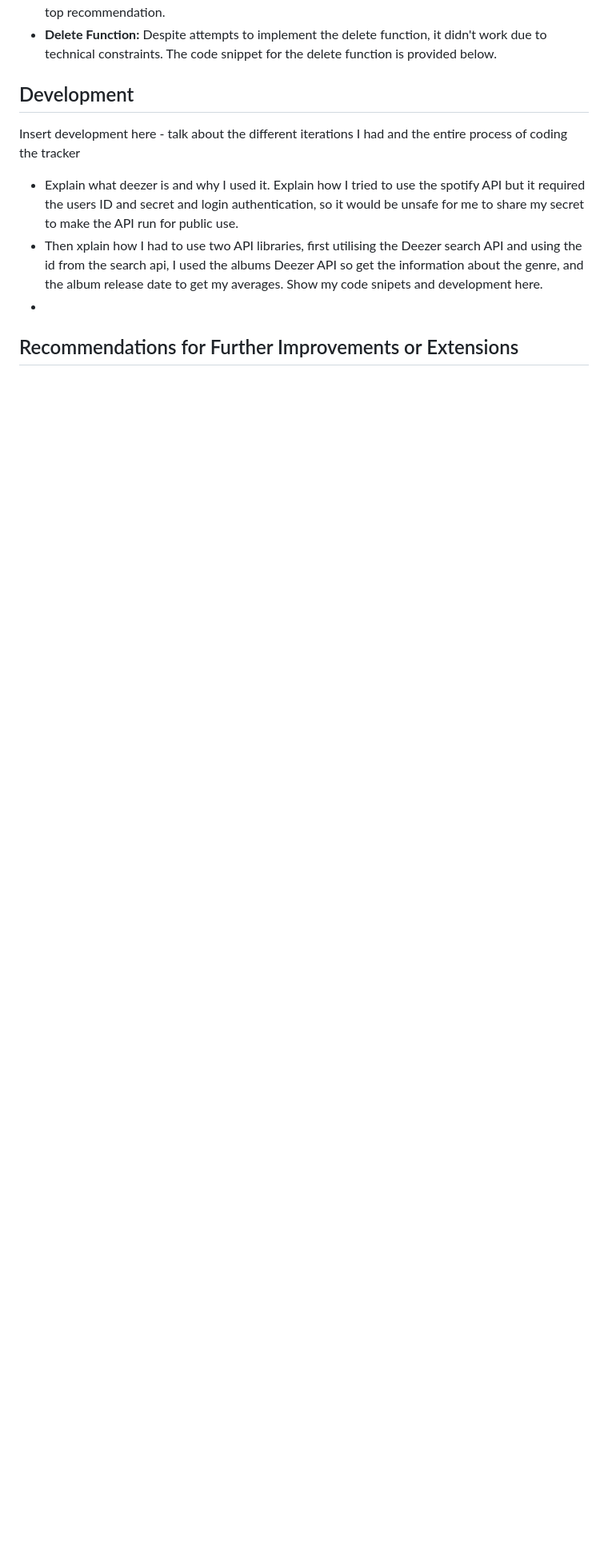
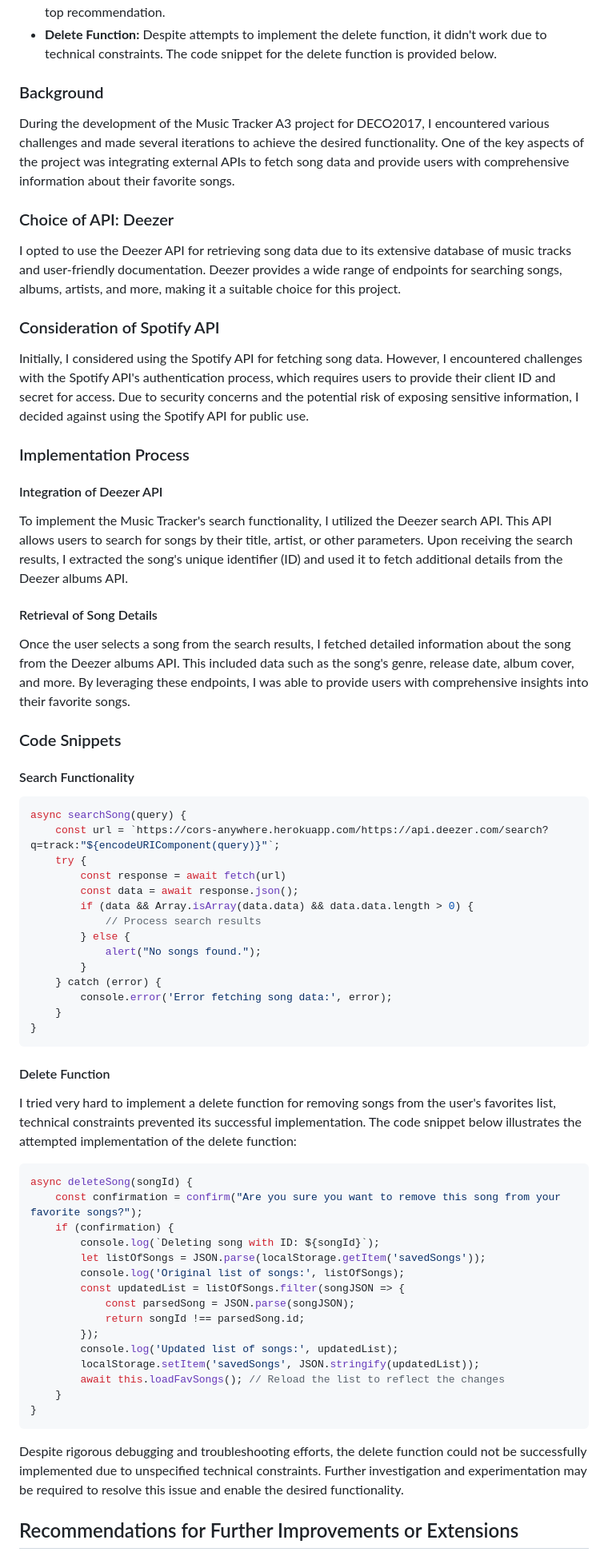
Before and after one commit to viclindq/vlin6834-tracker, a Markdown page: README.md, the part around one of its changes. Shown at 80% size. GitHub-like rendering; blank space fills up the shorter version.

````diff
--- a/README.md
+++ b/README.md
@@ -33,12 +33,72 @@ Please see the GitHub repository [https://github.com/viclindq/vlin6834-tracker.g
 - **Delete Function:** Despite attempts to implement the delete function, it didn't work due to technical constraints. The code snippet for the delete function is provided below.
 
 
-## Development
-Insert development here - talk about the different iterations I had and the entire process of coding the tracker
+### Background
 
-- Explain what deezer is and why I used it. Explain how I tried to use the spotify API but it required the users ID and secret and login authentication, so it would be unsafe for me to share my secret to make the API run for public use.
-- Then xplain how I had to use two API libraries, first utilising the Deezer search API and using the id from the search api, I used the albums Deezer API so get the information about the genre, and the album release date to get my averages. Show my code snipets and development here.
--
+During the development of the Music Tracker A3 project for DECO2017, I encountered various challenges and made several iterations to achieve the desired functionality. One of the key aspects of the project was integrating external APIs to fetch song data and provide users with comprehensive information about their favorite songs.
+
+### Choice of API: Deezer
+
+I opted to use the Deezer API for retrieving song data due to its extensive database of music tracks and user-friendly documentation. Deezer provides a wide range of endpoints for searching songs, albums, artists, and more, making it a suitable choice for this project.
+
+### Consideration of Spotify API
+
+Initially, I considered using the Spotify API for fetching song data. However, I encountered challenges with the Spotify API's authentication process, which requires users to provide their client ID and secret for access. Due to security concerns and the potential risk of exposing sensitive information, I decided against using the Spotify API for public use.
+
+### Implementation Process
+
+#### Integration of Deezer API
+
+To implement the Music Tracker's search functionality, I utilized the Deezer search API. This API allows users to search for songs by their title, artist, or other parameters. Upon receiving the search results, I extracted the song's unique identifier (ID) and used it to fetch additional details from the Deezer albums API.
+
+#### Retrieval of Song Details
+
+Once the user selects a song from the search results, I fetched detailed information about the song from the Deezer albums API. This included data such as the song's genre, release date, album cover, and more. By leveraging these endpoints, I was able to provide users with comprehensive insights into their favorite songs.
+
+### Code Snippets
+
+#### Search Functionality
+
+```javascript
+async searchSong(query) {
+    const url = `https://cors-anywhere.herokuapp.com/https://api.deezer.com/search?q=track:"${encodeURIComponent(query)}"`;
+    try {
+        const response = await fetch(url)
+        const data = await response.json();
+        if (data && Array.isArray(data.data) && data.data.length > 0) {
+            // Process search results
+        } else {
+            alert("No songs found.");
+        }
+    } catch (error) {
+        console.error('Error fetching song data:', error);
+    }
+}
+```
+
+#### Delete Function
+
+I tried very hard to implement a delete function for removing songs from the user's favorites list, technical constraints prevented its successful implementation. The code snippet below illustrates the attempted implementation of the delete function:
+
+```javascript
+async deleteSong(songId) {
+    const confirmation = confirm("Are you sure you want to remove this song from your favorite songs?");
+    if (confirmation) {
+        console.log(`Deleting song with ID: ${songId}`);
+        let listOfSongs = JSON.parse(localStorage.getItem('savedSongs'));
+        console.log('Original list of songs:', listOfSongs);
+        const updatedList = listOfSongs.filter(songJSON => {
+            const parsedSong = JSON.parse(songJSON);
+            return songId !== parsedSong.id;
+        });
+        console.log('Updated list of songs:', updatedList);
+        localStorage.setItem('savedSongs', JSON.stringify(updatedList));
+        await this.loadFavSongs(); // Reload the list to reflect the changes
+    }
+}
+```
+
+Despite rigorous debugging and troubleshooting efforts, the delete function could not be successfully implemented due to unspecified technical constraints. Further investigation and experimentation may be required to resolve this issue and enable the desired functionality.
 
 
 ## Recommendations for Further Improvements or Extensions
````
Also changed, not shown: other parts of README.md (+8 -8 lines).
